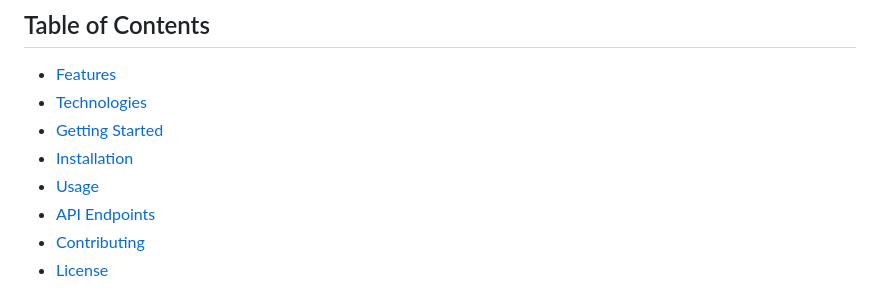
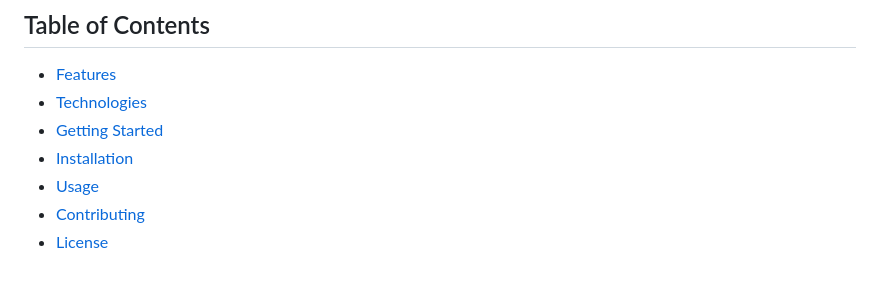
Before and after one commit to cneumann01/BartenderIO, a Markdown page: README.md, the part around the change. GitHub-like rendering.

```diff
--- a/README.md
+++ b/README.md
@@ -14,7 +14,6 @@ Additionally, BartenderIO is available as a standalone Flask application. Please
 - [Getting Started](#getting-started)
 - [Installation](#installation)
 - [Usage](#usage)
-- [API Endpoints](#api-endpoints)
 - [Contributing](#contributing)
 - [License](#license)
 
```
